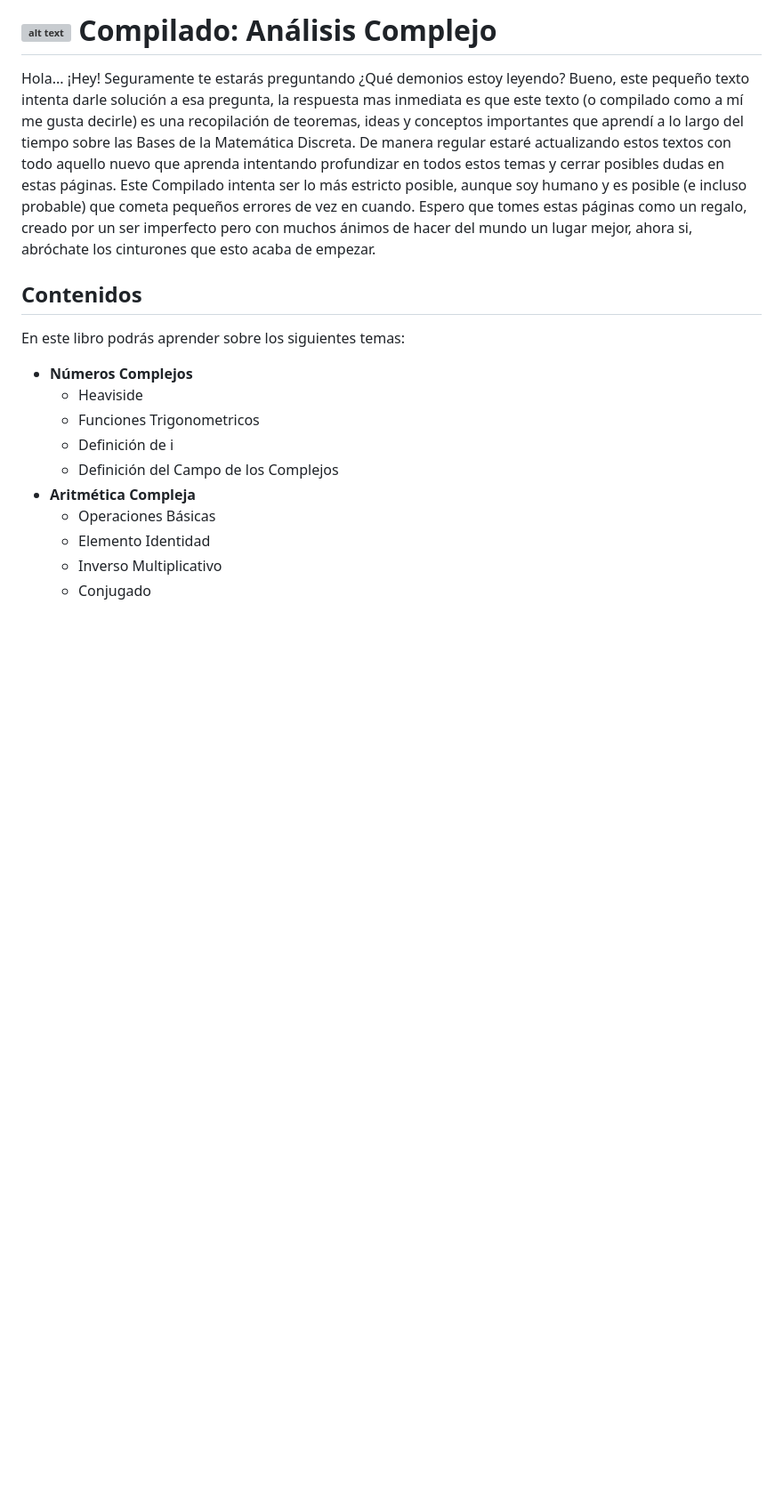
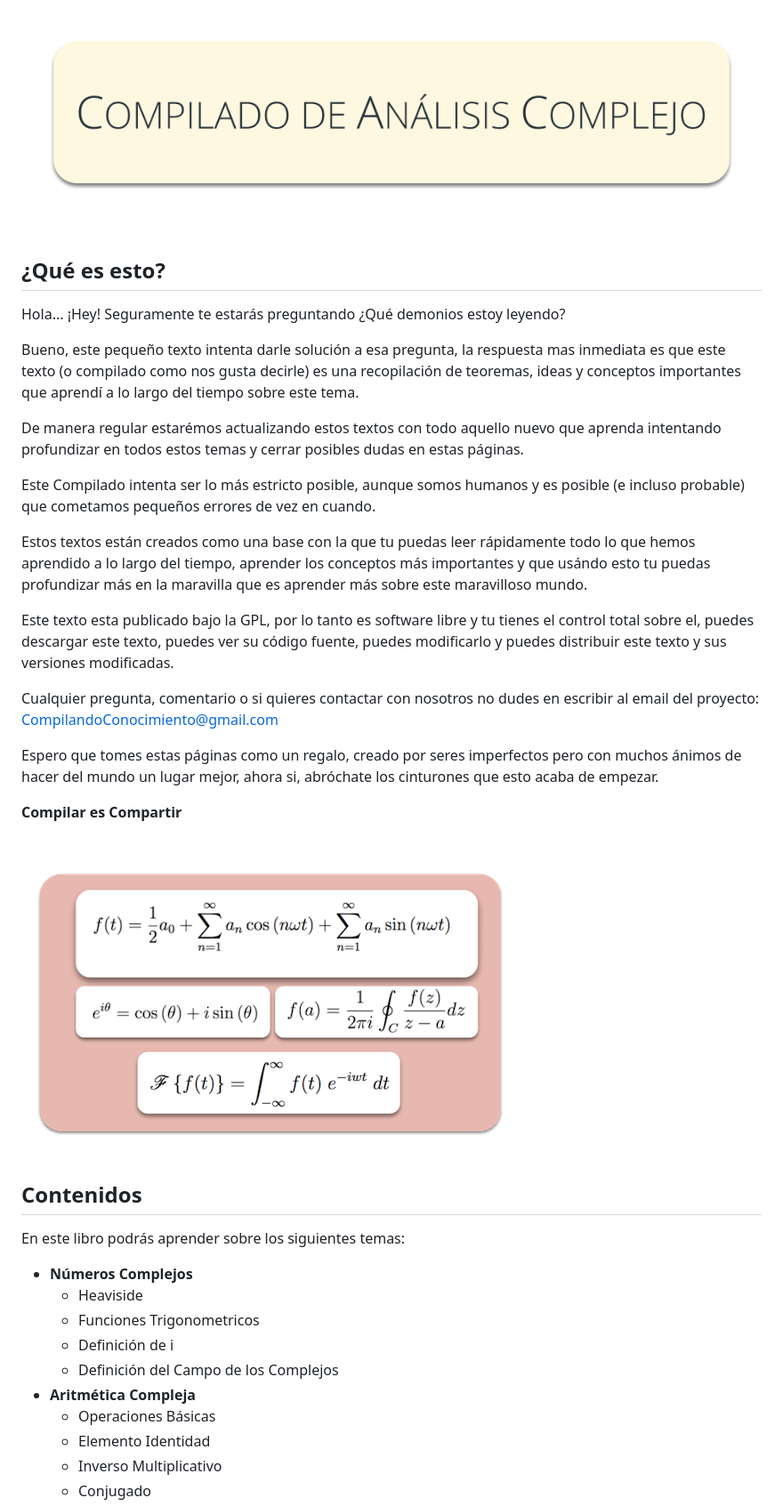
Before and after one commit to CompilandoConocimiento/LibroAnalisisComplejo, a Markdown page: README.md, the part around the change printed below. Shown: that part at 89% size. GitHub-like rendering; pictures changed too: Graphics/BookShow.png (added), Graphics/Cover.png (added); blank space fills up the shorter version; grey boxes are pictures that could not be loaded.

```diff
--- a/README.md
+++ b/README.md
@@ -1,10 +1,49 @@
-# ![alt text](https://secure.gravatar.com/blavatar/4560c02ab420ca3cefc52ab44e8aefc1?s=32) Compilado: Análisis Complejo
 
-Hola... ¡Hey! Seguramente te estarás preguntando ¿Qué demonios estoy leyendo?
-Bueno, este pequeño texto intenta darle solución a esa pregunta, la respuesta mas inmediata es que este texto (o compilado como a mí me gusta decirle) es una recopilación de teoremas, ideas y conceptos importantes que aprendí a lo largo del tiempo sobre las Bases de la Matemática Discreta.
-De manera regular estaré actualizando estos textos con todo aquello nuevo que aprenda intentando profundizar en todos estos temas y cerrar posibles dudas en estas páginas.
-Este Compilado intenta ser lo más estricto posible, aunque soy humano y es posible (e incluso probable) que cometa pequeños errores de vez en cuando.
-Espero que tomes estas páginas como un regalo, creado por un ser imperfecto pero con muchos ánimos de hacer del mundo un lugar mejor, ahora si, abróchate los cinturones que esto acaba de empezar.
+![](Graphics/Cover.png)
+
+## ¿Qué es esto?
+
+Hola... ¡Hey! Seguramente te estarás preguntando
+    ¿Qué demonios estoy leyendo?
+
+Bueno, este pequeño texto intenta darle solución a esa pregunta,
+la respuesta mas inmediata es que este texto (o compilado como nos
+gusta decirle) es una recopilación de teoremas, ideas y conceptos
+importantes que aprendí a lo largo del tiempo sobre este tema.
+
+De manera regular estarémos actualizando estos textos con todo
+aquello nuevo que aprenda intentando profundizar en todos estos
+temas y cerrar posibles dudas en estas páginas.
+
+Este Compilado intenta ser lo más estricto posible, aunque
+somos humanos y es posible (e incluso probable) que cometamos
+pequeños errores de vez en cuando.
+
+Estos textos están creados como una base con la que tu puedas
+leer rápidamente todo lo que hemos aprendido a lo largo del
+tiempo, aprender los conceptos más importantes y que usándo
+esto tu puedas profundizar más en la maravilla que es aprender
+más sobre este maravilloso mundo.
+
+Este texto esta publicado bajo la GPL, por lo tanto es software
+libre y tu tienes el control total sobre el, puedes descargar
+este texto, puedes ver su código fuente, puedes modificarlo y
+puedes distribuir este texto y sus versiones modificadas.
+
+Cualquier pregunta, comentario o si quieres contactar con
+nosotros no dudes en escribir al email del proyecto:
+CompilandoConocimiento@gmail.com
+
+Espero que tomes estas páginas como un regalo, creado por
+seres imperfectos pero con muchos ánimos de hacer del mundo
+un lugar mejor, ahora si, abróchate los cinturones que esto
+acaba de empezar.
+
+**Compilar es Compartir**
+
+<br />
+
+[![DownloadButton](Graphics/BookShow.png)](https://CompilandoConocimiento.github.io/LibroAnalisisComplejo/LibroAnalisisComplejo)
 
 ## Contenidos
 
```
Also changed, not shown: other parts of README.md (+9 -3 lines), Graphics/DownloadButton.png (added), 6 other files.
